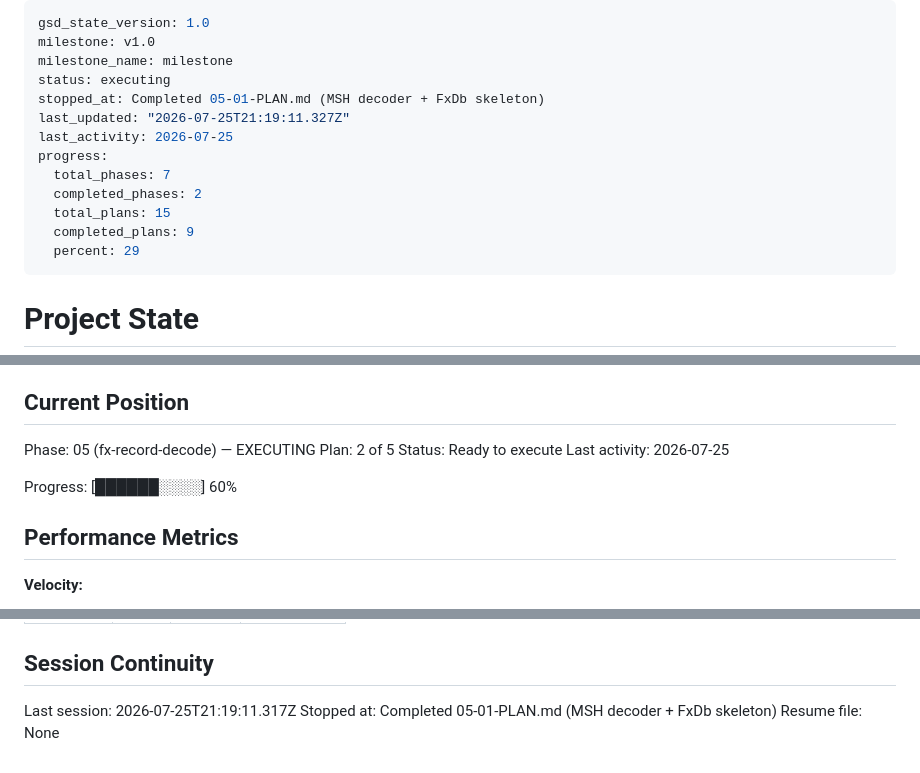
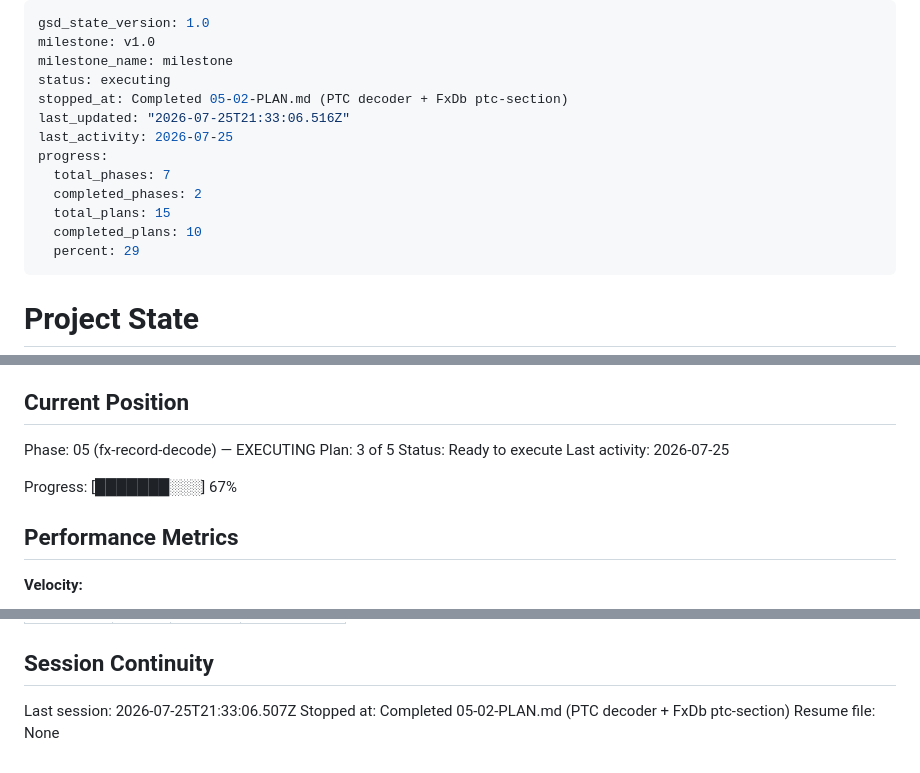
Before and after one commit to AtomechLLC/god-of-war-chains-demo, a Markdown page: .planning/STATE.md, 3 parts joined by grey strips. Drawn GitHub-style.

Commit message:
docs(05-02): complete PTC particle-decoder plan
- 05-02-SUMMARY.md: parsePtc + buildFxDb ptc-section (WAD + standalone 3rd arg)
- STATE.md: advance to plan 3/5, progress 67%, metric, decision, session
- ROADMAP.md: phase 05 plan progress 2/5

Co-Authored-By: Claude Opus 4.8 <noreply@anthropic.com>

```diff
--- a/.planning/STATE.md
+++ b/.planning/STATE.md
@@ -3,14 +3,14 @@ gsd_state_version: 1.0
 milestone: v1.0
 milestone_name: milestone
 status: executing
-stopped_at: Completed 05-01-PLAN.md (MSH decoder + FxDb skeleton)
-last_updated: "2026-07-25T21:19:11.327Z"
+stopped_at: Completed 05-02-PLAN.md (PTC decoder + FxDb ptc-section)
+last_updated: "2026-07-25T21:33:06.516Z"
 last_activity: 2026-07-25
 progress:
   total_phases: 7
   completed_phases: 2
   total_plans: 15
-  completed_plans: 9
+  completed_plans: 10
   percent: 29
 ---
 
@@ -26,11 +26,11 @@ See: .planning/PROJECT.md (updated 2026-07-24)
 ## Current Position
 
 Phase: 05 (fx-record-decode) — EXECUTING
-Plan: 2 of 5
+Plan: 3 of 5
 Status: Ready to execute
 Last activity: 2026-07-25
 
-Progress: [██████░░░░] 60%
+Progress: [███████░░░] 67%
 
 ## Performance Metrics
 
@@ -96,6 +98,6 @@ Items acknowledged and carried forward from previous milestone close:
 
 ## Session Continuity
 
-Last session: 2026-07-25T21:19:11.317Z
-Stopped at: Completed 05-01-PLAN.md (MSH decoder + FxDb skeleton)
+Last session: 2026-07-25T21:33:06.507Z
+Stopped at: Completed 05-02-PLAN.md (PTC decoder + FxDb ptc-section)
 Resume file: None
```
Also changed, not shown: other parts of .planning/STATE.md (+2 -0 lines), .planning/ROADMAP.md (+3 -3 lines), 1 other file.
